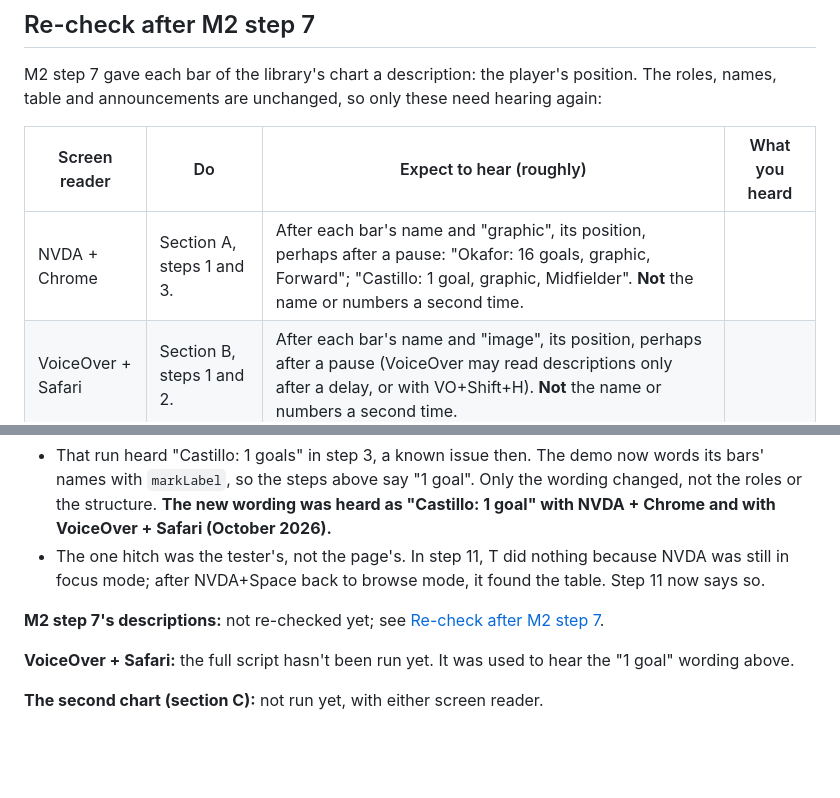
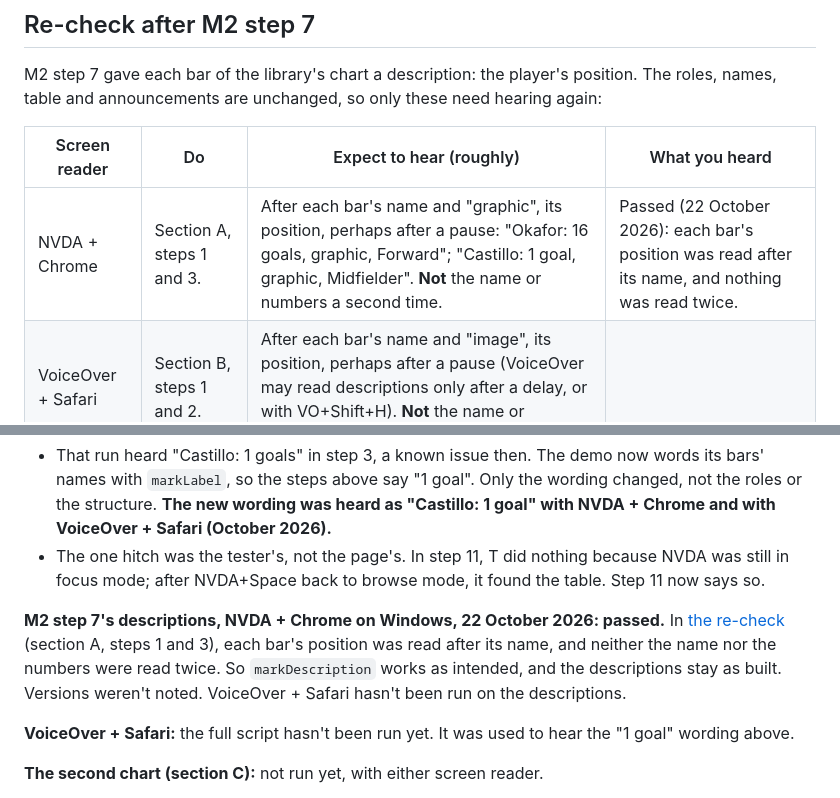
Before and after one commit to Deaversbp/expressive-charts, a Markdown page: docs/a11y-check.md, 2 parts joined by grey strips. Drawn GitHub-style; blank space fills up the shorter version.

```diff
--- a/docs/a11y-check.md
+++ b/docs/a11y-check.md
@@ -169,7 +169,7 @@ M2 step 7 gave each bar of the library's chart a description: the player's posit
 
 | Screen reader | Do | Expect to hear (roughly) | What you heard |
 | --- | --- | --- | --- |
-| NVDA + Chrome | Section A, steps 1 and 3. | After each bar's name and "graphic", its position, perhaps after a pause: "Okafor: 16 goals, graphic, Forward"; "Castillo: 1 goal, graphic, Midfielder". **Not** the name or numbers a second time. | |
+| NVDA + Chrome | Section A, steps 1 and 3. | After each bar's name and "graphic", its position, perhaps after a pause: "Okafor: 16 goals, graphic, Forward"; "Castillo: 1 goal, graphic, Midfielder". **Not** the name or numbers a second time. | Passed (22 October 2026): each bar's position was read after its name, and nothing was read twice. |
 | VoiceOver + Safari | Section B, steps 1 and 2. | After each bar's name and "image", its position, perhaps after a pause (VoiceOver may read descriptions only after a delay, or with VO+Shift+H). **Not** the name or numbers a second time. | |
 
 If a description isn't read at all, that's acceptable: the position is also in the data table. If the name or numbers are read twice, the description isn't working as intended.
@@ -180,7 +180,7 @@ If a description isn't read at all, that's acceptable: the position is also in t
 - That run heard "Castillo: 1 goals" in step 3, a known issue then. The demo now words its bars' names with `markLabel`, so the steps above say "1 goal". Only the wording changed, not the roles or the structure. **The new wording was heard as "Castillo: 1 goal" with NVDA + Chrome and with VoiceOver + Safari (October 2026).**
 - The one hitch was the tester's, not the page's. In step 11, T did nothing because NVDA was still in focus mode; after NVDA+Space back to browse mode, it found the table. Step 11 now says so.
 
-**M2 step 7's descriptions:** not re-checked yet; see [Re-check after M2 step 7](#re-check-after-m2-step-7).
+**M2 step 7's descriptions, NVDA + Chrome on Windows, 22 October 2026: passed.** In [the re-check](#re-check-after-m2-step-7) (section A, steps 1 and 3), each bar's position was read after its name, and neither the name nor the numbers were read twice. So `markDescription` works as intended, and the descriptions stay as built. Versions weren't noted. VoiceOver + Safari hasn't been run on the descriptions.
 
 **VoiceOver + Safari:** the full script hasn't been run yet. It was used to hear the "1 goal" wording above.
 
```
Also changed, not shown: docs/plan.md (+5 -5 lines).
